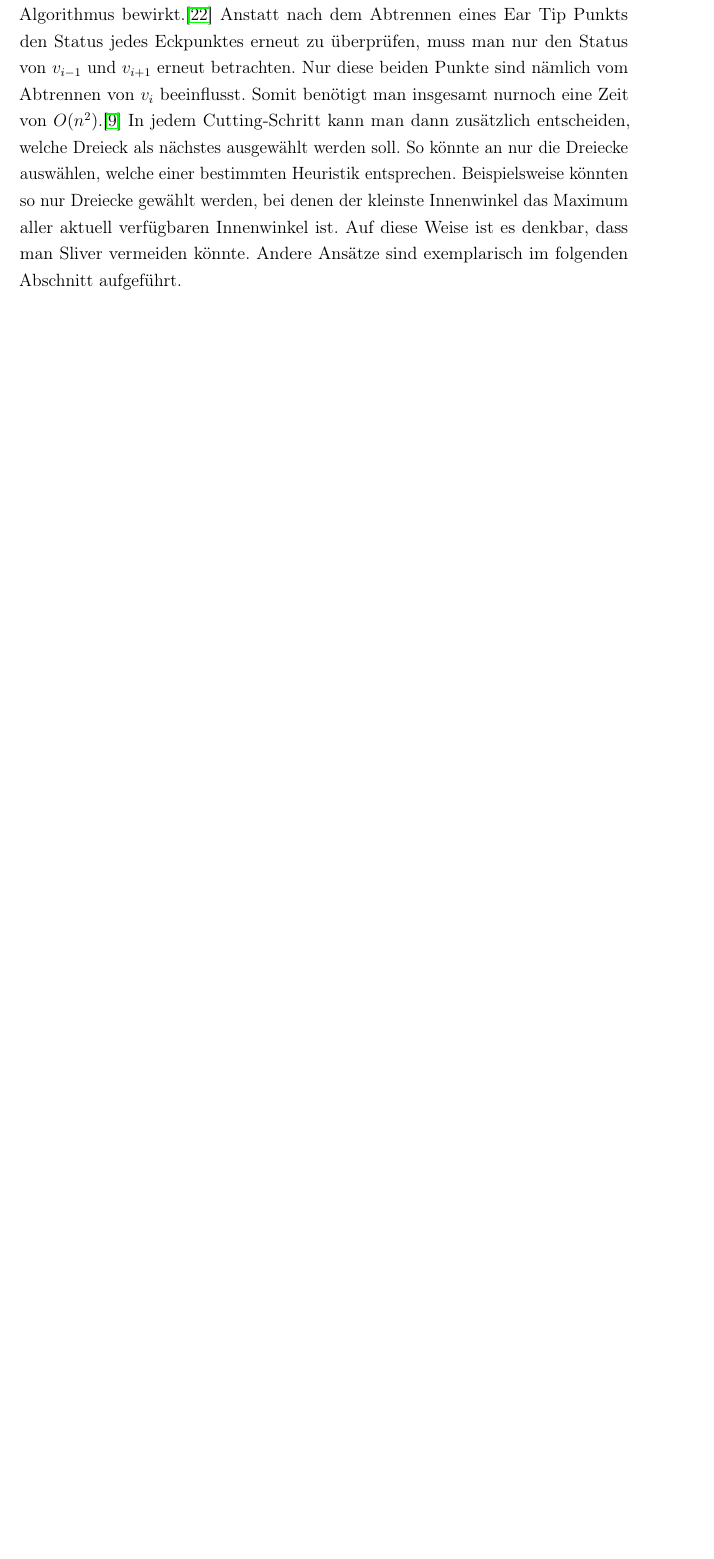
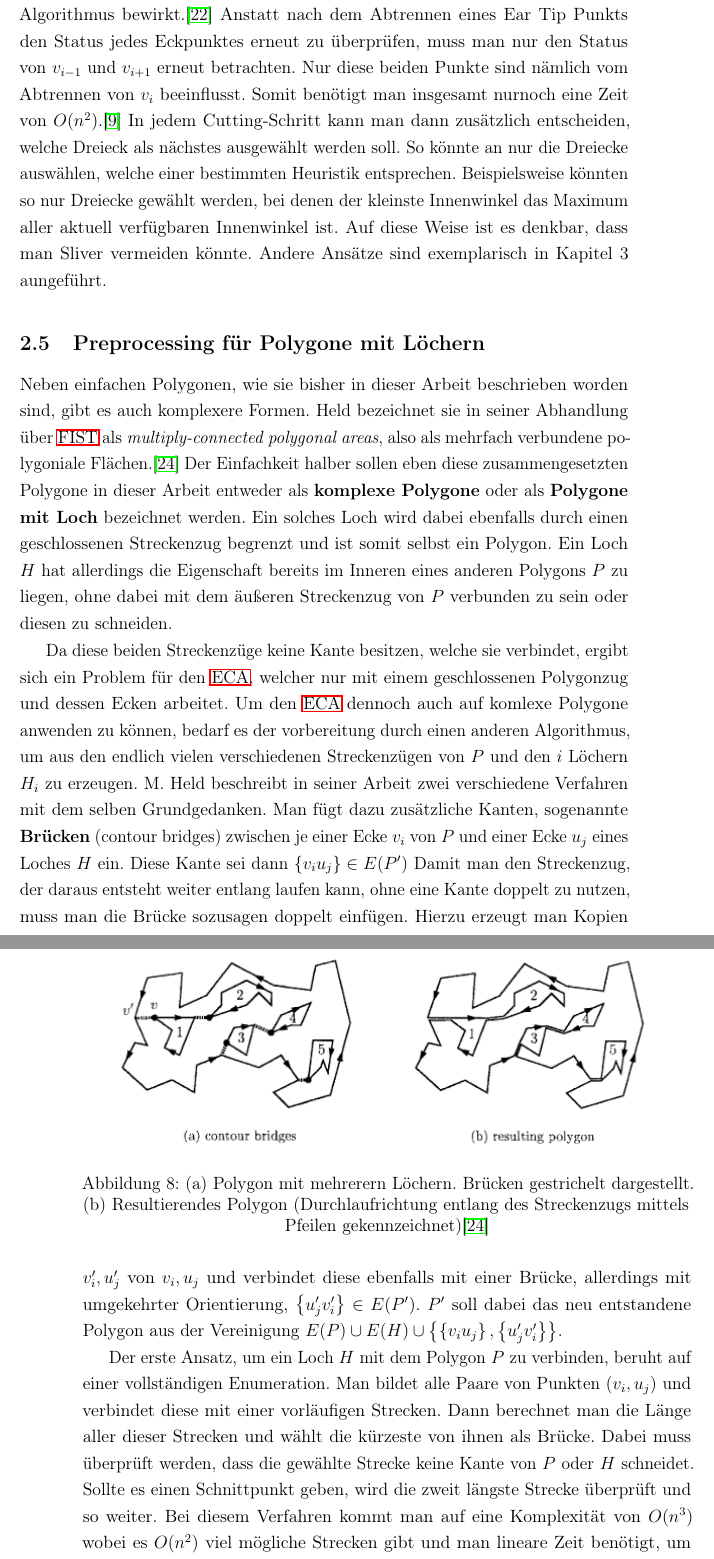
Before and after one commit to LordofUndeads/Bachelorarbeit, a LaTeX document (Arbeit/Bachelorarbeit.tex, which reads Arbeit/sections/theoretischeGrundlagen.tex): part of page 14 of 26 before the commit and two parts of pages 14 and 15 of 27 after it, the two joined at a grey line, cut so that both start at the same text, the shorter picture padded with empty space. Compiled offline with pdfLaTeX.

Commit message:
Theorieteil fertig

```diff
--- a/Arbeit/sections/theoretischeGrundlagen.tex
+++ b/Arbeit/sections/theoretischeGrundlagen.tex
@@ -220,4 +220,28 @@ Anstatt nach dem Abtrennen eines Ear Tip Punkts den Status jedes Eckpunktes erne
 Nur diese beiden Punkte sind nämlich vom Abtrennen von $v_i$ beeinflusst. Somit benötigt man insgesamt nurnoch eine Zeit von $O(n^2)$.\cite{newAlg}
 In jedem Cutting-Schritt kann man dann zusätzlich entscheiden, welche Dreieck als nächstes ausgewählt werden soll. So könnte an nur die Dreiecke auswählen, welche einer bestimmten Heuristik entsprechen.
 Beispielsweise könnten so nur Dreiecke gewählt werden, bei denen der kleinste Innenwinkel das Maximum aller aktuell verfügbaren Innenwinkel ist. Auf diese Weise ist es denkbar,
-dass man Sliver vermeiden könnte. Andere Ansätze sind exemplarisch im folgenden Abschnitt aufgeführt.
+dass man Sliver vermeiden könnte. Andere Ansätze sind exemplarisch in Kapitel 3 aungeführt.
+
+\subsection{Preprocessing für Polygone mit Löchern}
+
+Neben einfachen Polygonen, wie sie bisher in dieser Arbeit beschrieben worden sind, gibt es auch komplexere Formen. Held bezeichnet sie in seiner Abhandlung über \ac{fist} als \emph{multiply-connected polygonal areas},
+also als mehrfach verbundene polygoniale Flächen.\cite{fist} Der Einfachkeit halber sollen eben diese zusammengesetzten Polygone in dieser Arbeit entweder als \textbf{komplexe Polygone} oder als \textbf{Polygone mit Loch} bezeichnet werden.
+Ein solches Loch wird dabei ebenfalls durch einen geschlossenen Streckenzug begrenzt und ist somit selbst ein Polygon. Ein Loch $H$ hat allerdings die Eigenschaft bereits im Inneren eines anderen Polygons $P$ zu liegen, ohne dabei mit dem äußeren
+Streckenzug von $P$ verbunden zu sein oder diesen zu schneiden.
+
+Da diese beiden Streckenzüge keine Kante besitzen, welche sie verbindet, ergibt sich ein Problem für den \ac{eca}, welcher nur mit einem geschlossenen Polygonzug und dessen Ecken arbeitet. Um den \ac{eca} dennoch auch auf komlexe Polygone anwenden zu können,
+bedarf es der vorbereitung durch einen anderen Algorithmus, um aus den endlich vielen verschiedenen Streckenzügen von $P$ und den $i$ Löchern $H_i$ zu erzeugen.
+M. Held beschreibt in seiner Arbeit zwei verschiedene Verfahren mit dem selben Grundgedanken. Man fügt dazu zusätzliche Kanten, sogenannte \textbf{Brücken} (contour bridges) zwischen je einer Ecke $v_i$ von $P$ und einer Ecke $u_j$ eines Loches $H$ ein. Diese Kante sei dann $\left\{v_iu_j\right\} \in E(P')$
+Damit man den Streckenzug, der daraus entsteht weiter entlang laufen kann, ohne eine Kante doppelt zu nutzen, muss man die Brücke sozusagen doppelt einfügen. Hierzu erzeugt man Kopien $v_i', u_j'$ von $v_i, u_j$ und verbindet diese ebenfalls mit einer Brücke,
+allerdings mit umgekehrter Orientierung, $\left\{u_j'v_i'\right\} \in E(P')$. $P'$ soll dabei das neu entstandene Polygon aus der Vereinigung $E(P)\cup E(H) \cup \left\{ \left\{v_iu_j\right\},\left\{u_j'v_i'\right\} \right\} $.
+
+\begin{figure}
+  \centering
+  \includegraphics[width=1\textwidth]{bilder/bridges.png}
+  \caption[Vereinfachung eines Polygons mit mehreren Löchern zu einem einfachen Polygon]{\centering (a) Polygon mit mehrerern Löchern. Brücken gestrichelt dargestellt. (b) Resultierendes Polygon (Durchlaufrichtung entlang des Streckenzugs mittels Pfeilen gekennzeichnet)\cite{fist}}
+  \label{fig:bridges}
+\end{figure}
+
+Der erste Ansatz, um ein Loch $H$ mit dem Polygon $P$ zu verbinden, beruht auf einer vollständigen Enumeration. Man bildet alle Paare von Punkten $(v_i,u_j)$ und verbindet diese mit einer vorläufigen Strecken. Dann berechnet man die Länge aller dieser Strecken und wählt die kürzeste von ihnen als Brücke.
+Dabei muss überprüft werden, dass die gewählte Strecke keine Kante von $P$ oder $H$ schneidet. Sollte es einen Schnittpunkt geben, wird die zweit längste Strecke überprüft und so weiter. Bei diesem Verfahren kommt man auf eine Komplexität von $O(n^3)$ wobei es $O(n^2)$ viel mögliche Strecken gibt und man
+lineare Zeit benötigt, um eine Brücke als valide zu klassifizieren. Hat man mehr als ein Loch, so beginnt man mit einem beliebigen und verbindet es mit $P$ und wählt dann das nächste aus, bis alle Löcher und $P$ zum Polygon $P'$ vereinigt worden sind.
```
Also changed, not shown: Arbeit/Bachelorarbeit.pdf, Arbeit/bilder/bridges.png (added), Arbeit/sections/theoretischeGrundlagen.tex (6 more changed lines).
